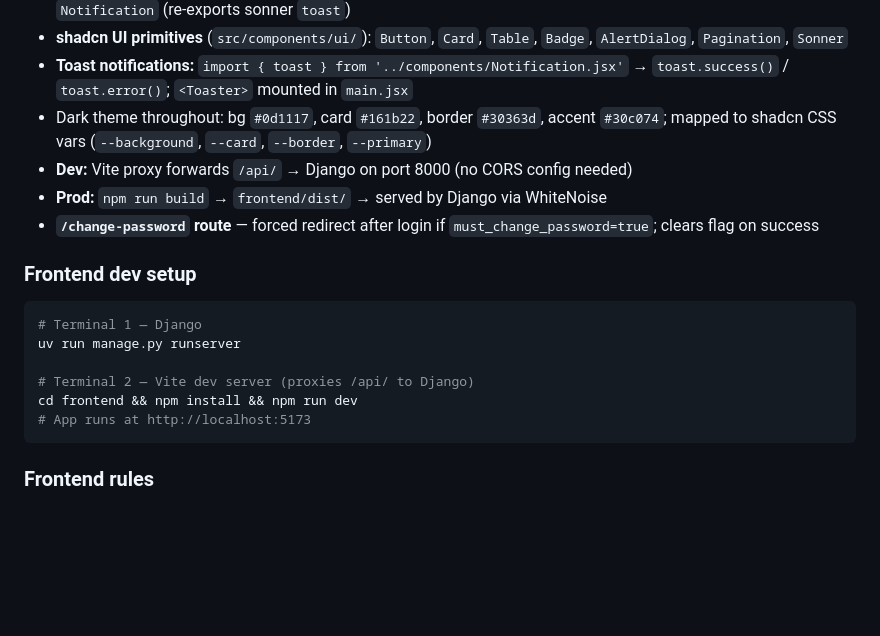
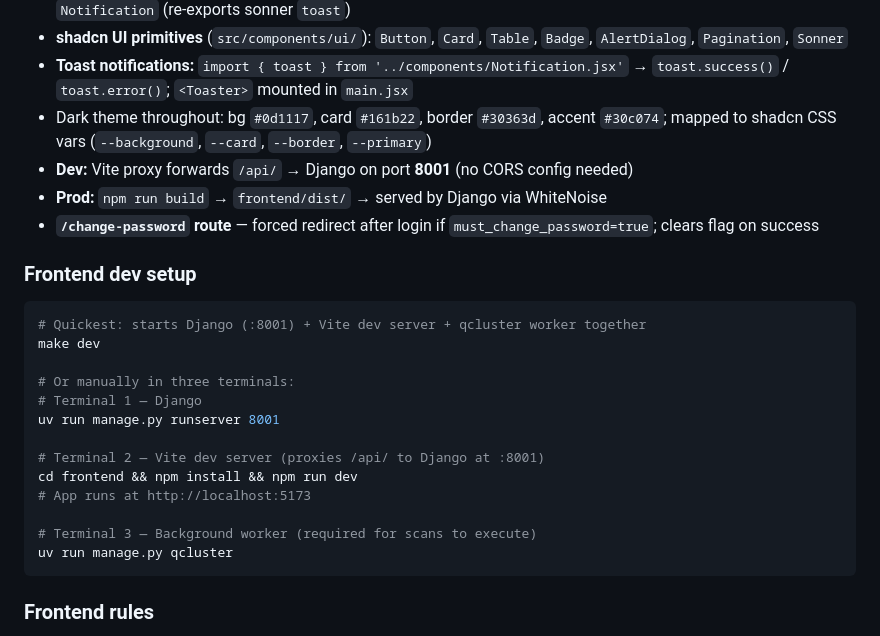
Before and after one commit to cybersecify/OpenEASD, a Markdown page: CLAUDE.md, the part around the change. GitHub-like rendering; blank space fills up the shorter version.

````diff
--- a/CLAUDE.md
+++ b/CLAUDE.md
@@ -115,18 +115,25 @@ git describe --tags --abbrev=0
 - **shadcn UI primitives** (`src/components/ui/`): `Button`, `Card`, `Table`, `Badge`, `AlertDialog`, `Pagination`, `Sonner`
 - **Toast notifications:** `import { toast } from '../components/Notification.jsx'` → `toast.success()` / `toast.error()`; `<Toaster>` mounted in `main.jsx`
 - Dark theme throughout: bg `#0d1117`, card `#161b22`, border `#30363d`, accent `#30c074`; mapped to shadcn CSS vars (`--background`, `--card`, `--border`, `--primary`)
-- **Dev:** Vite proxy forwards `/api/` → Django on port 8000 (no CORS config needed)
+- **Dev:** Vite proxy forwards `/api/` → Django on port **8001** (no CORS config needed)
 - **Prod:** `npm run build` → `frontend/dist/` → served by Django via WhiteNoise
 - **`/change-password` route** — forced redirect after login if `must_change_password=true`; clears flag on success
 
 ### Frontend dev setup
 ```bash
+# Quickest: starts Django (:8001) + Vite dev server + qcluster worker together
+make dev
+
+# Or manually in three terminals:
 # Terminal 1 — Django
-uv run manage.py runserver
+uv run manage.py runserver 8001
 
-# Terminal 2 — Vite dev server (proxies /api/ to Django)
+# Terminal 2 — Vite dev server (proxies /api/ to Django at :8001)
 cd frontend && npm install && npm run dev
 # App runs at http://localhost:5173
+
+# Terminal 3 — Background worker (required for scans to execute)
+uv run manage.py qcluster
 ```
 
 ### Frontend rules
````
Also changed, not shown: CHANGELOG.md (+16 -0 lines), README.md (+1 -0 lines).
